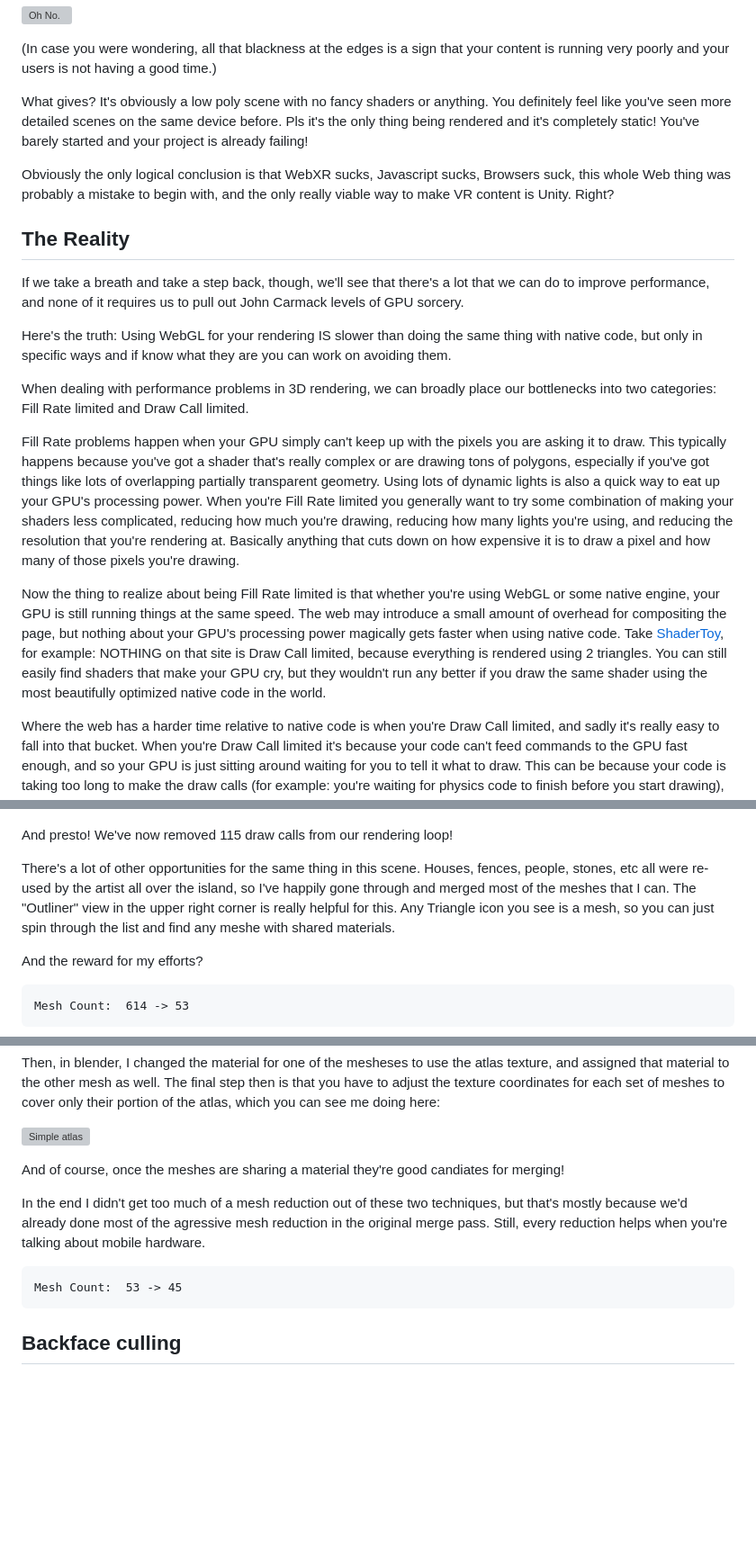
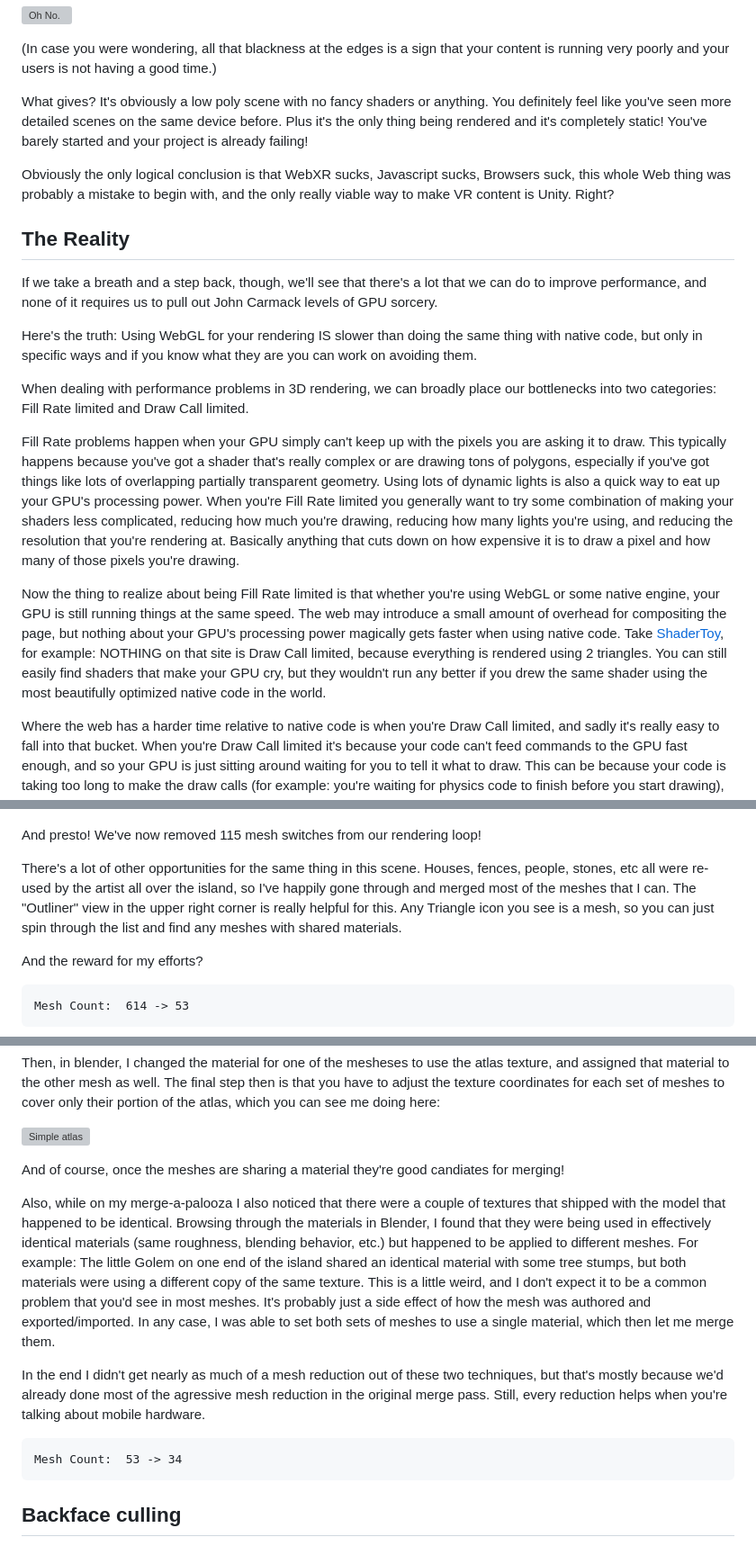
Before and after one commit to toji/webxr-scene-optimization, a Markdown page: README.md, 3 parts joined by grey strips. Shown: that part at 90% size. GitHub-like rendering; blank space fills up the shorter version; grey boxes are pictures that could not be loaded.

````diff
--- a/README.md
+++ b/README.md
@@ -24,21 +24,21 @@ Then you try it on your target device. (I'm gonna use an Oculus Go just to reall
 
 (In case you were wondering, all that blackness at the edges is a sign that your content is running very poorly and your users is not having a good time.)
 
-What gives? It's obviously a low poly scene with no fancy shaders or anything. You definitely feel like you've seen more detailed scenes on the same device before. Pls it's the only thing being rendered and it's completely static! You've barely started and your project is already failing!
+What gives? It's obviously a low poly scene with no fancy shaders or anything. You definitely feel like you've seen more detailed scenes on the same device before. Plus it's the only thing being rendered and it's completely static! You've barely started and your project is already failing!
 
 Obviously the only logical conclusion is that WebXR sucks, Javascript sucks, Browsers suck, this whole Web thing was probably a mistake to begin with, and the only really viable way to make VR content is Unity. Right?
 
 ## The Reality
 
-If we take a breath and take a step back, though, we'll see that there's a lot that we can do to improve performance, and none of it requires us to pull out John Carmack levels of GPU sorcery.
+If we take a breath and a step back, though, we'll see that there's a lot that we can do to improve performance, and none of it requires us to pull out John Carmack levels of GPU sorcery.
 
-Here's the truth: Using WebGL for your rendering IS slower than doing the same thing with native code, but only in specific ways and if know what they are you can work on avoiding them.
+Here's the truth: Using WebGL for your rendering IS slower than doing the same thing with native code, but only in specific ways and if you know what they are you can work on avoiding them.
 
 When dealing with performance problems in 3D rendering, we can broadly place our bottlenecks into two categories: Fill Rate limited and Draw Call limited.
 
 Fill Rate problems happen when your GPU simply can't keep up with the pixels you are asking it to draw. This typically happens because you've got a shader that's really complex or are drawing tons of polygons, especially if you've got things like lots of overlapping partially transparent geometry. Using lots of dynamic lights is also a quick way to eat up your GPU's processing power. When you're Fill Rate limited you generally want to try some combination of making your shaders less complicated, reducing how much you're drawing, reducing how many lights you're using, and reducing the resolution that you're rendering at. Basically anything that cuts down on how expensive it is to draw a pixel and how many of those pixels you're drawing.
 
-Now the thing to realize about being Fill Rate limited is that whether you're using WebGL or some native engine, your GPU is still running things at the same speed. The web may introduce a small amount of overhead for compositing the page, but nothing about your GPU's processing power magically gets faster when using native code. Take [ShaderToy](https://www.shadertoy.com/), for example: NOTHING on that site is Draw Call limited, because everything is rendered using 2 triangles. You can still easily find shaders that make your GPU cry, but they wouldn't run any better if you draw the same shader using the most beautifully optimized native code in the world.
+Now the thing to realize about being Fill Rate limited is that whether you're using WebGL or some native engine, your GPU is still running things at the same speed. The web may introduce a small amount of overhead for compositing the page, but nothing about your GPU's processing power magically gets faster when using native code. Take [ShaderToy](https://www.shadertoy.com/), for example: NOTHING on that site is Draw Call limited, because everything is rendered using 2 triangles. You can still easily find shaders that make your GPU cry, but they wouldn't run any better if you drew the same shader using the most beautifully optimized native code in the world.
 
 Where the web has a harder time relative to native code is when you're Draw Call limited, and sadly it's really easy to fall into that bucket. When you're Draw Call limited it's because your code can't feed commands to the GPU fast enough, and so your GPU is just sitting around waiting for you to tell it what to draw. This can be because your code is taking too long to make the draw calls (for example: you're waiting for physics code to finish before you start drawing), the calls you're making are really expensive (ie: Uploading large textures or vertex buffers every frame), or because you're making a lot of not-terribly-expensive calls that quickly add up. In my experience that last scenario is often the most likely.
 
@@ -171,9 +173,9 @@ Then we can join them together into one big mesh by clicking the "Object" menu -
 
 ![Join Objects menu item](./media/join-objects.png)
 
-And presto! We've now removed 115 draw calls from our rendering loop!
+And presto! We've now removed 115 mesh switches from our rendering loop!
 
-There's a lot of other opportunities for the same thing in this scene. Houses, fences, people, stones, etc all were re-used by the artist all over the island, so I've happily gone through and merged most of the meshes that I can. The "Outliner" view in the upper right corner is really helpful for this. Any Triangle icon you see is a mesh, so you can just spin through the list and find any meshe with shared materials.
+There's a lot of other opportunities for the same thing in this scene. Houses, fences, people, stones, etc all were re-used by the artist all over the island, so I've happily gone through and merged most of the meshes that I can. The "Outliner" view in the upper right corner is really helpful for this. Any Triangle icon you see is a mesh, so you can just spin through the list and find any meshes with shared materials.
 
 And the reward for my efforts?
 
@@ -221,10 +221,12 @@ Then, in blender, I changed the material for one of the mesheses to use the atla
 
 And of course, once the meshes are sharing a material they're good candiates for merging!
 
-In the end I didn't get too much of a mesh reduction out of these two techniques, but that's mostly because we'd already done most of the agressive mesh reduction in the original merge pass. Still, every reduction helps when you're talking about mobile hardware.
+Also, while on my merge-a-palooza I also noticed that there were a couple of textures that shipped with the model that happened to be identical. Browsing through the materials in Blender, I found that they were being used in effectively identical materials (same roughness, blending behavior, etc.) but happened to be applied to different meshes. For example: The little Golem on one end of the island shared an identical material with some tree stumps, but both materials were using a different copy of the same texture. This is a little weird, and I don't expect it to be a common problem that you'd see in most meshes. It's probably just a side effect of how the mesh was authored and exported/imported. In any case, I was able to set both sets of meshes to use a single material, which then let me merge them.
+
+In the end I didn't get nearly as much of a mesh reduction out of these two techniques, but that's mostly because we'd already done most of the agressive mesh reduction in the original merge pass. Still, every reduction helps when you're talking about mobile hardware.
 
 ```
-Mesh Count:  53 -> 45
+Mesh Count:  53 -> 34
 ```
 
 ## Backface culling
````
Also changed, not shown: other parts of README.md (+34 -20 lines), media/compression-option.png (added), 2 other files.
